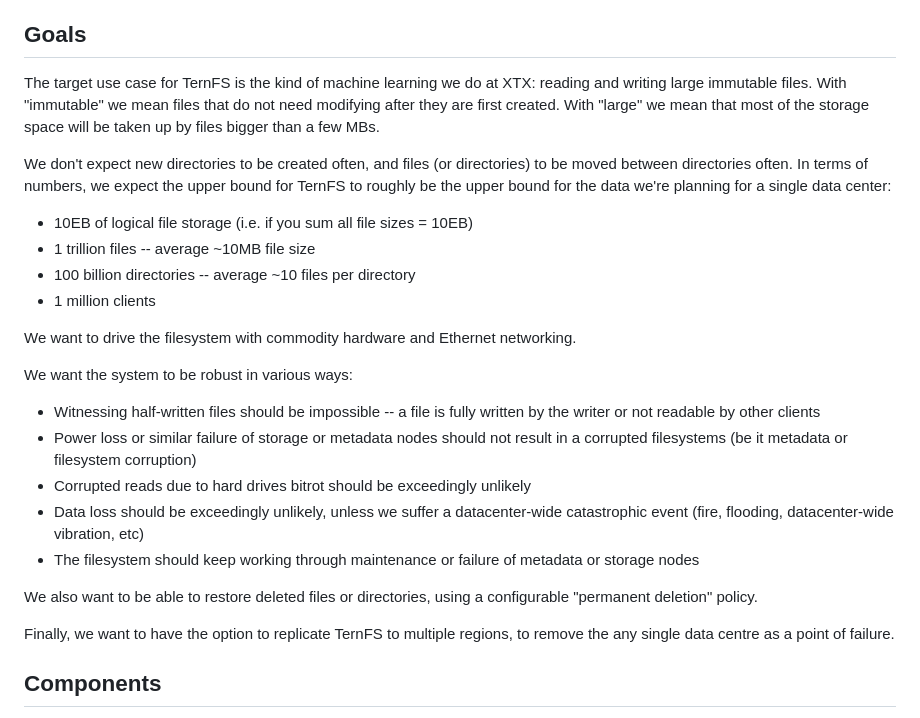
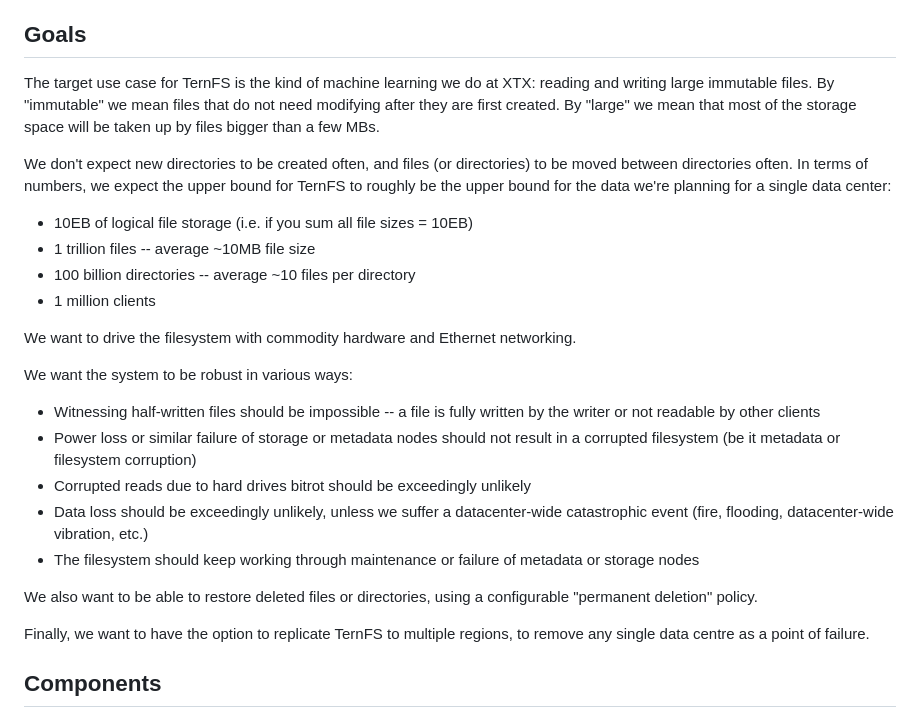
Before and after one commit to yonasBSD/ternfs, a Markdown page: README.md, the part around the change. Drawn GitHub-style.

Commit message:
Update README.md
Typo fixes

```diff
--- a/README.md
+++ b/README.md
@@ -5,7 +5,7 @@ A distributed file system. For a high-level description of TernFS, see [the Tern
 
 ## Goals
 
-The target use case for TernFS is the kind of machine learning we do at XTX: reading and writing large immutable files. With "immutable" we mean files that do not need modifying after they are first created. With "large" we mean that most of the storage space will be taken up by files bigger than a few MBs.
+The target use case for TernFS is the kind of machine learning we do at XTX: reading and writing large immutable files. By "immutable" we mean files that do not need modifying after they are first created. By "large" we mean that most of the storage space will be taken up by files bigger than a few MBs.
 
 We don't expect new directories to be created often, and files (or directories) to be moved between directories often. In terms of numbers, we expect the upper bound for TernFS to roughly be the upper bound for the data we're planning for a single data center:
 
@@ -19,14 +19,14 @@ We want to drive the filesystem with commodity hardware and Ethernet networking.
 We want the system to be robust in various ways:
 
 * Witnessing half-written files should be impossible -- a file is fully written by the writer or not readable by other clients
-* Power loss or similar failure of storage or metadata nodes should not result in a corrupted filesystems (be it metadata or filesystem corruption)
+* Power loss or similar failure of storage or metadata nodes should not result in a corrupted filesystem (be it metadata or filesystem corruption)
 * Corrupted reads due to hard drives bitrot should be exceedingly unlikely
-* Data loss should be exceedingly unlikely, unless we suffer a datacenter-wide catastrophic event (fire, flooding, datacenter-wide vibration, etc)
+* Data loss should be exceedingly unlikely, unless we suffer a datacenter-wide catastrophic event (fire, flooding, datacenter-wide vibration, etc.)
 * The filesystem should keep working through maintenance or failure of metadata or storage nodes
 
 We also want to be able to restore deleted files or directories, using a configurable "permanent deletion" policy.
 
-Finally, we want to have the option to replicate TernFS to multiple regions, to remove the any single data centre as a point of failure.
+Finally, we want to have the option to replicate TernFS to multiple regions, to remove any single data centre as a point of failure.
 
 ## Components
 
```
